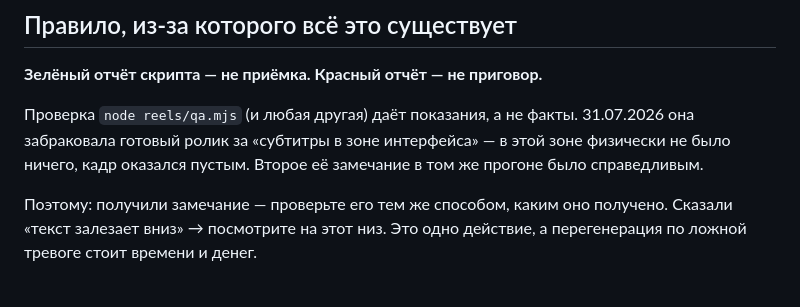
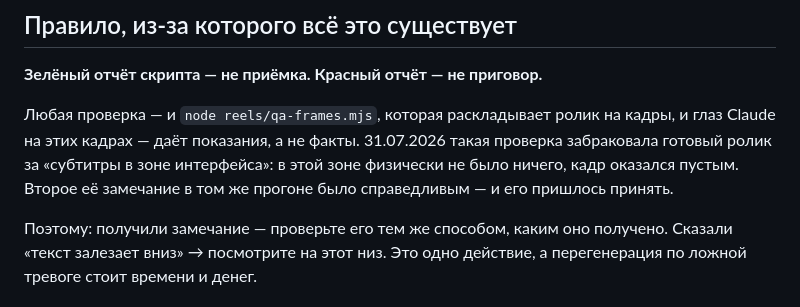
Before and after one commit to ikigai-promotion-kz/ikigai-content-factory, a Markdown page: CALIBRATION.md, the part around the change. GitHub-like rendering.

Commit message:
Поправка: юстировка звала команду, которой нет в комплекте

```diff
--- a/CALIBRATION.md
+++ b/CALIBRATION.md
@@ -14,10 +14,11 @@
 
 **Зелёный отчёт скрипта — не приёмка. Красный отчёт — не приговор.**
 
-Проверка `node reels/qa.mjs` (и любая другая) даёт показания, а не факты.
-31.07.2026 она забраковала готовый ролик за «субтитры в зоне интерфейса» —
+Любая проверка — и `node reels/qa-frames.mjs`, которая раскладывает ролик на
+кадры, и глаз Claude на этих кадрах — даёт показания, а не факты. 31.07.2026
+такая проверка забраковала готовый ролик за «субтитры в зоне интерфейса»:
 в этой зоне физически не было ничего, кадр оказался пустым. Второе её замечание
-в том же прогоне было справедливым.
+в том же прогоне было справедливым — и его пришлось принять.
 
 Поэтому: получили замечание — проверьте его тем же способом, каким оно
 получено. Сказали «текст залезает вниз» → посмотрите на этот низ. Это одно
```
